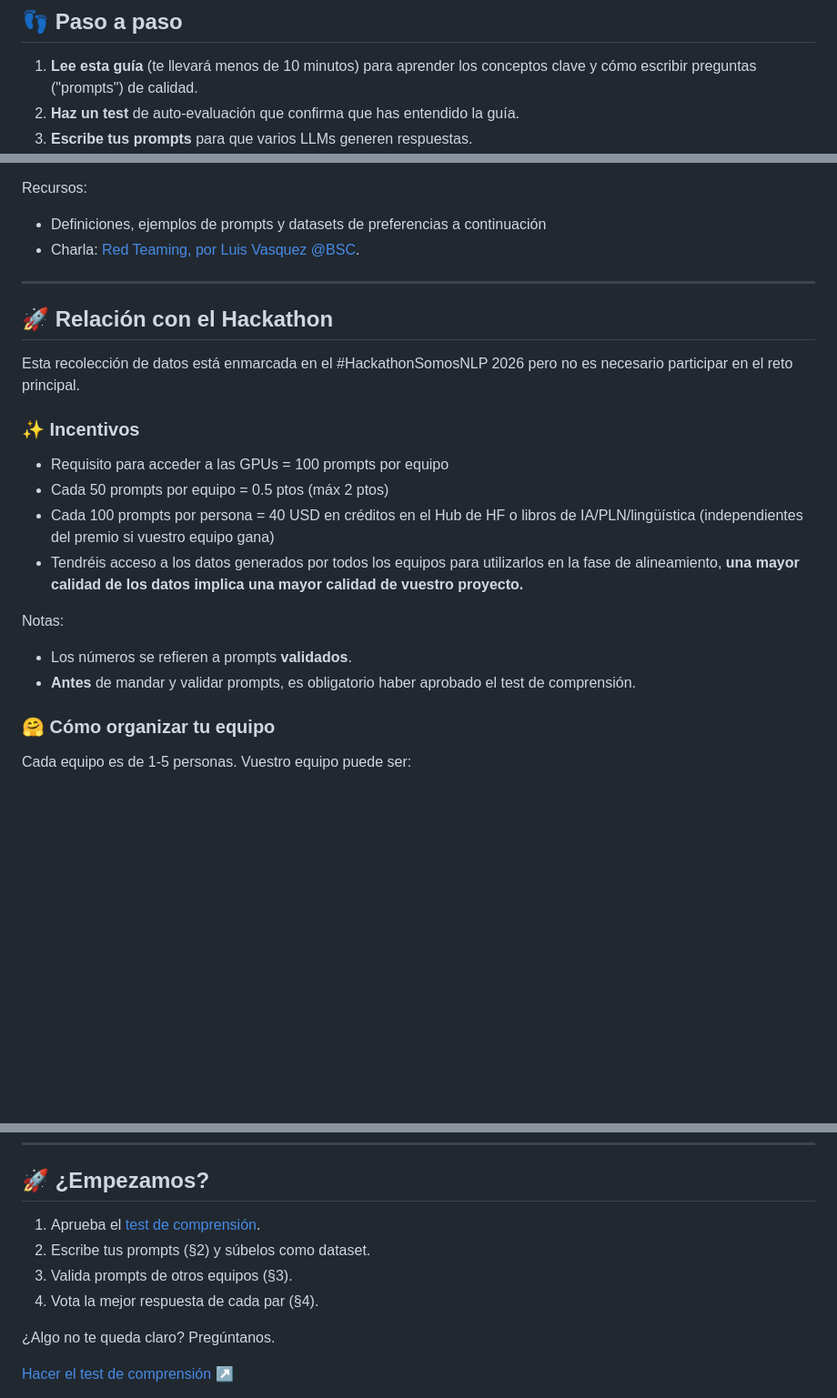
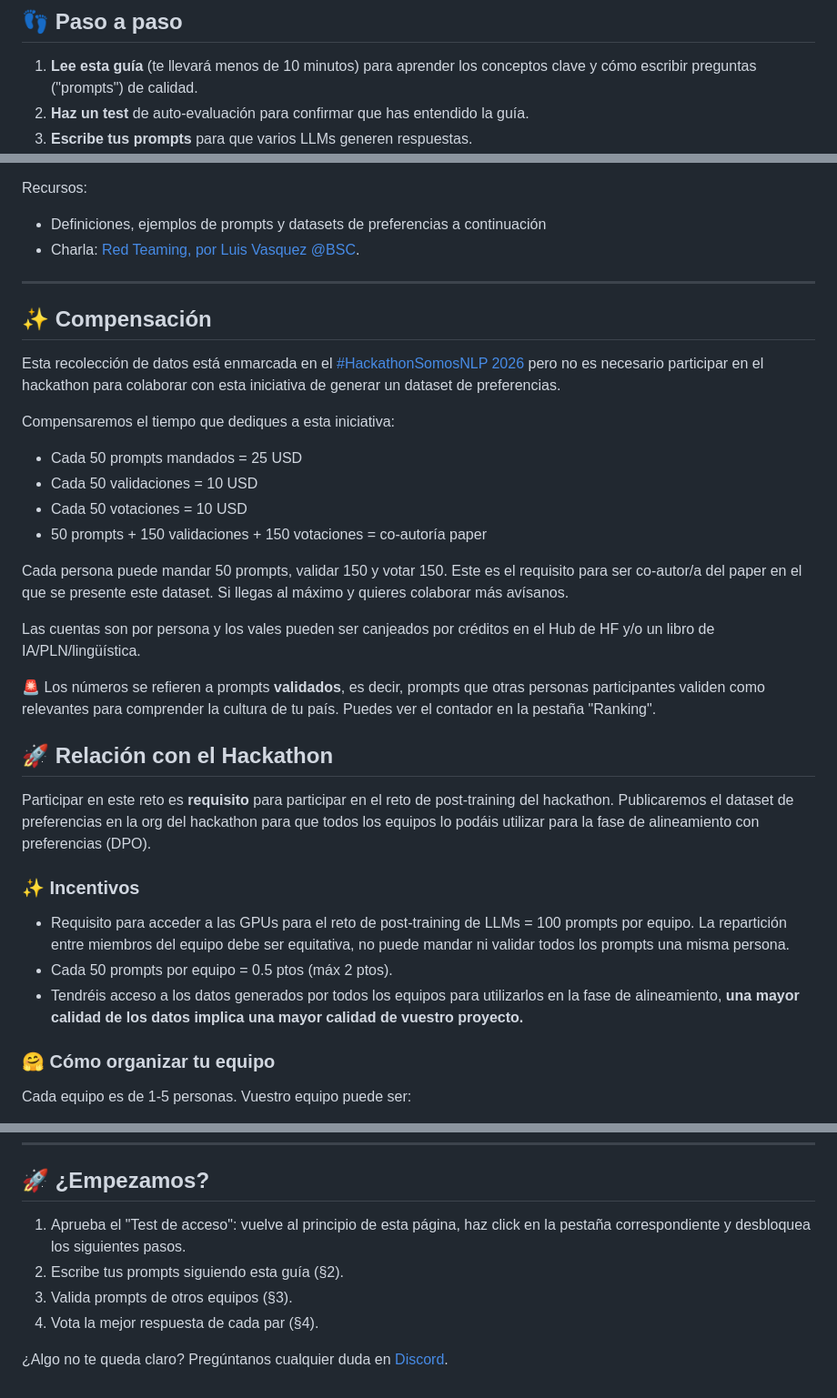
Before and after one commit to mariagrandury/hackathon-2026, a Markdown page: guidelines/guidelines_es.md, 3 parts joined by grey strips. Shown at 91% size. GitHub-like rendering; blank space fills up the shorter version.

```diff
--- a/guidelines/guidelines_es.md
+++ b/guidelines/guidelines_es.md
@@ -13,5 +13,5 @@ Vamos a escribir entre todos los equipos **preguntas culturales** sobre nuestros
 ## 👣 Paso a paso
 
 1. **Lee esta guía** (te llevará menos de 10 minutos) para aprender los conceptos clave y cómo escribir preguntas ("prompts") de calidad.
-2. **Haz un test** de auto-evaluación que confirma que has entendido la guía.
+2. **Haz un test** de auto-evaluación para confirmar que has entendido la guía.
 3. **Escribe tus prompts** para que varios LLMs generen respuestas.
@@ -38,21 +38,32 @@ Recursos:
 
 ---
 
+## ✨ Compensación
+
+Esta recolección de datos está enmarcada en el [#HackathonSomosNLP 2026](https://somosnlp.org/hackathon) pero no es necesario participar en el hackathon para colaborar con esta iniciativa de generar un dataset de preferencias.
+
+Compensaremos el tiempo que dediques a esta iniciativa:
+
+- Cada 50 prompts mandados = 25 USD
+- Cada 50 validaciones = 10 USD
+- Cada 50 votaciones = 10 USD
+- 50 prompts + 150 validaciones + 150 votaciones = co-autoría paper
+
+Cada persona puede mandar 50 prompts, validar 150 y votar 150. Este es el requisito para ser co-autor/a del paper en el que se presente este dataset. Si llegas al máximo y quieres colaborar más avísanos.
+
+Las cuentas son por persona y los vales pueden ser canjeados por créditos en el Hub de HF y/o un libro de IA/PLN/lingüística.
+
+🚨 Los números se refieren a prompts **validados**, es decir, prompts que otras personas participantes validen como relevantes para comprender la cultura de tu país. Puedes ver el contador en la pestaña "Ranking".
+
 ## 🚀 Relación con el Hackathon
 
-Esta recolección de datos está enmarcada en el #HackathonSomosNLP 2026 pero no es necesario participar en el reto principal.
+Participar en este reto es **requisito** para participar en el reto de post-training del hackathon. Publicaremos el dataset de preferencias en la org del hackathon para que todos los equipos lo podáis utilizar para la fase de alineamiento con preferencias (DPO).
 
 ### ✨ Incentivos
 
-- Requisito para acceder a las GPUs = 100 prompts por equipo
-- Cada 50 prompts por equipo = 0.5 ptos (máx 2 ptos)
-- Cada 100 prompts por persona = 40 USD en créditos en el Hub de HF o libros de IA/PLN/lingüística (independientes del premio si vuestro equipo gana)
+- Requisito para acceder a las GPUs para el reto de post-training de LLMs = 100 prompts por equipo. La repartición entre miembros del equipo debe ser equitativa, no puede mandar ni validar todos los prompts una misma persona.
+- Cada 50 prompts por equipo = 0.5 ptos (máx 2 ptos).
 - Tendréis acceso a los datos generados por todos los equipos para utilizarlos en la fase de alineamiento, **una mayor calidad de los datos implica una mayor calidad de vuestro proyecto.**
-
-Notas:
-
-- Los números se refieren a prompts **validados**.
-- **Antes** de mandar y validar prompts, es obligatorio haber aprobado el test de comprensión.
 
 ### 🤗 Cómo organizar tu equipo
 
@@ -595,18 +606,20 @@ Si detectas qué dimensión está probando el prompt (ver §1.5 y §3), aplica a
 
 ## 🚀 ¿Empezamos?
 
-1. Aprueba el [test de comprensión](https://forms.gle/itbDvVxD2iG5nzsC6).
-2. Escribe tus prompts (§2) y súbelos como dataset.
+1. Aprueba el "Test de acceso": vuelve al principio de esta página, haz click en la pestaña correspondiente y desbloquea los siguientes pasos.
+2. Escribe tus prompts siguiendo esta guía (§2).
 3. Valida prompts de otros equipos (§3).
 4. Vota la mejor respuesta de cada par (§4).
 
-¿Algo no te queda claro? Pregúntanos.
+¿Algo no te queda claro? Pregúntanos cualquier duda en [Discord](https://discord.com/invite/my8w7JUxZR).
 
-<div style="display:flex; flex-wrap:wrap; justify-content:center; gap:12px; margin:24px 0;">
+<!--
+  <div style="display:flex; flex-wrap:wrap; justify-content:center; gap:12px; margin:24px 0;">
   <a href="https://forms.gle/itbDvVxD2iG5nzsC6" target="_blank" rel="noopener" style="background-color:#FACC15; color:#1f2937; font-weight:600; padding:12px 20px; text-decoration:none; border-radius:6px; display:inline-block;">Hacer el test de comprensión ↗</a>
-  <!-- <a href="https://fastchat-webui-908374066028.us-central1.run.app/gradio/" target="_blank" rel="noopener" style="background-color:#FACC15; color:#1f2937; font-weight:600; padding:12px 20px; text-decoration:none; border-radius:6px; display:inline-block;">Ir a la LLM Arena ↗</a>
-  <a href="https://huggingface.co/spaces/somosnlp/validacion-preferencias" target="_blank" rel="noopener" style="background-color:#FACC15; color:#1f2937; font-weight:600; padding:12px 20px; text-decoration:none; border-radius:6px; display:inline-block;">Validar prompts ↗</a> -->
+  <a href="https://fastchat-webui-908374066028.us-central1.run.app/gradio/" target="_blank" rel="noopener" style="background-color:#FACC15; color:#1f2937; font-weight:600; padding:12px 20px; text-decoration:none; border-radius:6px; display:inline-block;">Ir a la LLM Arena ↗</a>
+  <a href="https://huggingface.co/spaces/somosnlp/validacion-preferencias" target="_blank" rel="noopener" style="background-color:#FACC15; color:#1f2937; font-weight:600; padding:12px 20px; text-decoration:none; border-radius:6px; display:inline-block;">Validar prompts ↗</a>
 </div>
+-->
 
 <!-- <div style="text-align:center; margin-top:24px;">
   <a href="https://somosnlp.org/hackathon/retos" style="background-color:#4b5563; color:white; padding:10px 20px; text-decoration:none; border-radius:6px; display:inline-block;">← Volver a todos los retos</a>
```
Also changed, not shown: other parts of guidelines/guidelines_es.md (+2 -2 lines), guidelines/guidelines_en.md (+28 -15 lines), guidelines/guidelines_pt.md (+29 -16 lines).
